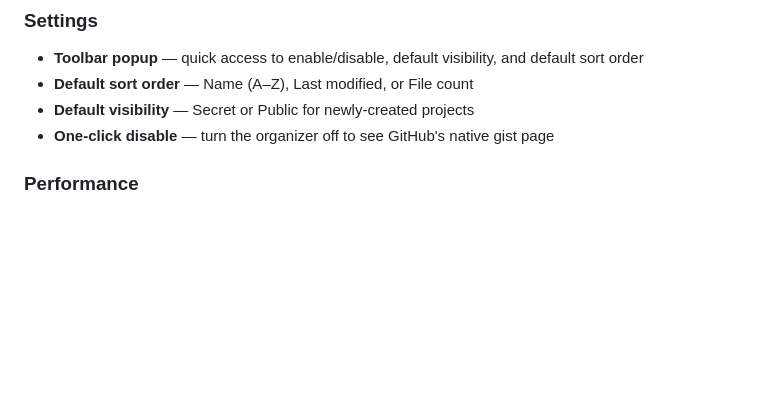
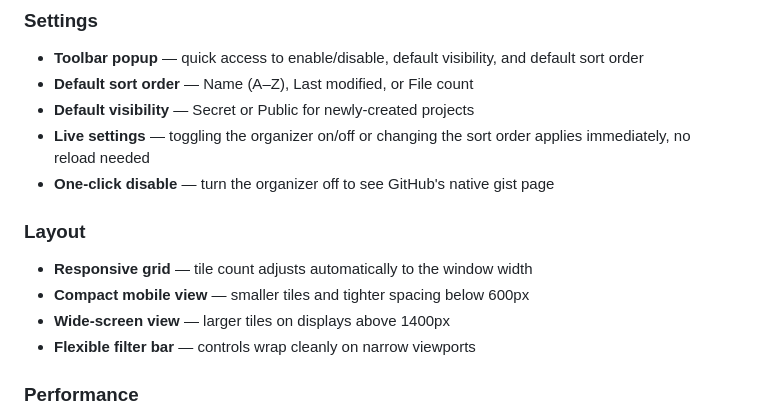
Before and after one commit to mnlynam/gist-organizer-extension, a Markdown page: README.md, the part around the change. Rendered like a GitHub page; blank space fills up the shorter version.

Commit message:
Document responsive layout and live settings in README
https://claude.ai/code/session_01CmqLgYL7H5WyU7dVyvSkm1

```diff
--- a/README.md
+++ b/README.md
@@ -35,7 +35,14 @@ A Chrome extension that replaces the flat GitHub Gist list with a project-based
 - **Toolbar popup** — quick access to enable/disable, default visibility, and default sort order
 - **Default sort order** — Name (A–Z), Last modified, or File count
 - **Default visibility** — Secret or Public for newly-created projects
+- **Live settings** — toggling the organizer on/off or changing the sort order applies immediately, no reload needed
 - **One-click disable** — turn the organizer off to see GitHub's native gist page
+
+### Layout
+- **Responsive grid** — tile count adjusts automatically to the window width
+- **Compact mobile view** — smaller tiles and tighter spacing below 600px
+- **Wide-screen view** — larger tiles on displays above 1400px
+- **Flexible filter bar** — controls wrap cleanly on narrow viewports
 
 ### Performance
 - **Background preloading** — when you open a project, all file contents are preloaded in the background so switching between files is instant
```
